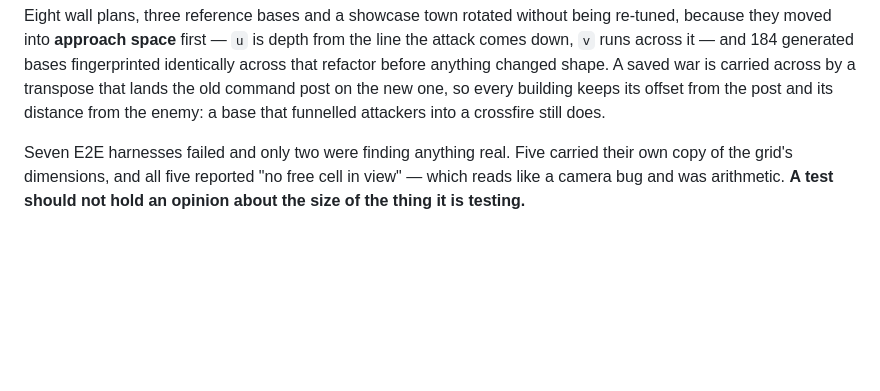
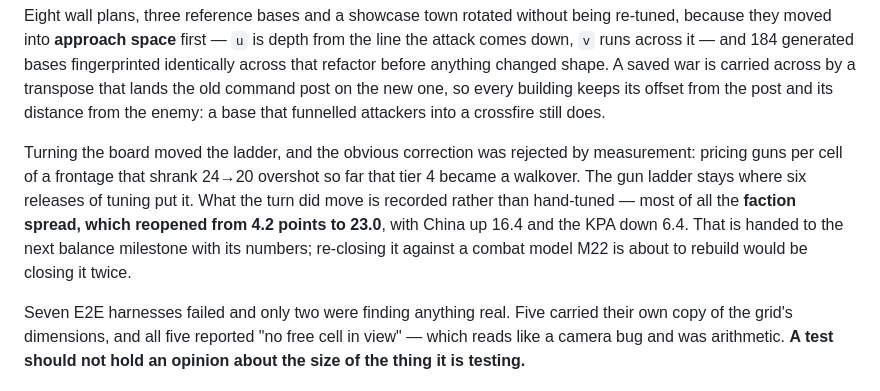
Before and after one commit to RCJLabs/2060TD, a Markdown page: README.md, the part around the change. Rendered like a GitHub page; blank space fills up the shorter version.

```diff
--- a/README.md
+++ b/README.md
@@ -54,6 +54,15 @@ shape. A saved war is carried across by a transpose that lands the old command
 post on the new one, so every building keeps its offset from the post and its
 distance from the enemy: a base that funnelled attackers into a crossfire still
 does.
+
+Turning the board moved the ladder, and the obvious correction was rejected by
+measurement: pricing guns per cell of a frontage that shrank 24→20 overshot so
+far that tier 4 became a walkover. The gun ladder stays where six releases of
+tuning put it. What the turn did move is recorded rather than hand-tuned — most
+of all the **faction spread, which reopened from 4.2 points to 23.0**, with
+China up 16.4 and the KPA down 6.4. That is handed to the next balance
+milestone with its numbers; re-closing it against a combat model M22 is about
+to rebuild would be closing it twice.
 
 Seven E2E harnesses failed and only two were finding anything real. Five
 carried their own copy of the grid's dimensions, and all five reported "no free
```
Also changed, not shown: docs/BALANCE.md (+314 -314 lines), docs/ROADMAP.md (+23 -0 lines).
